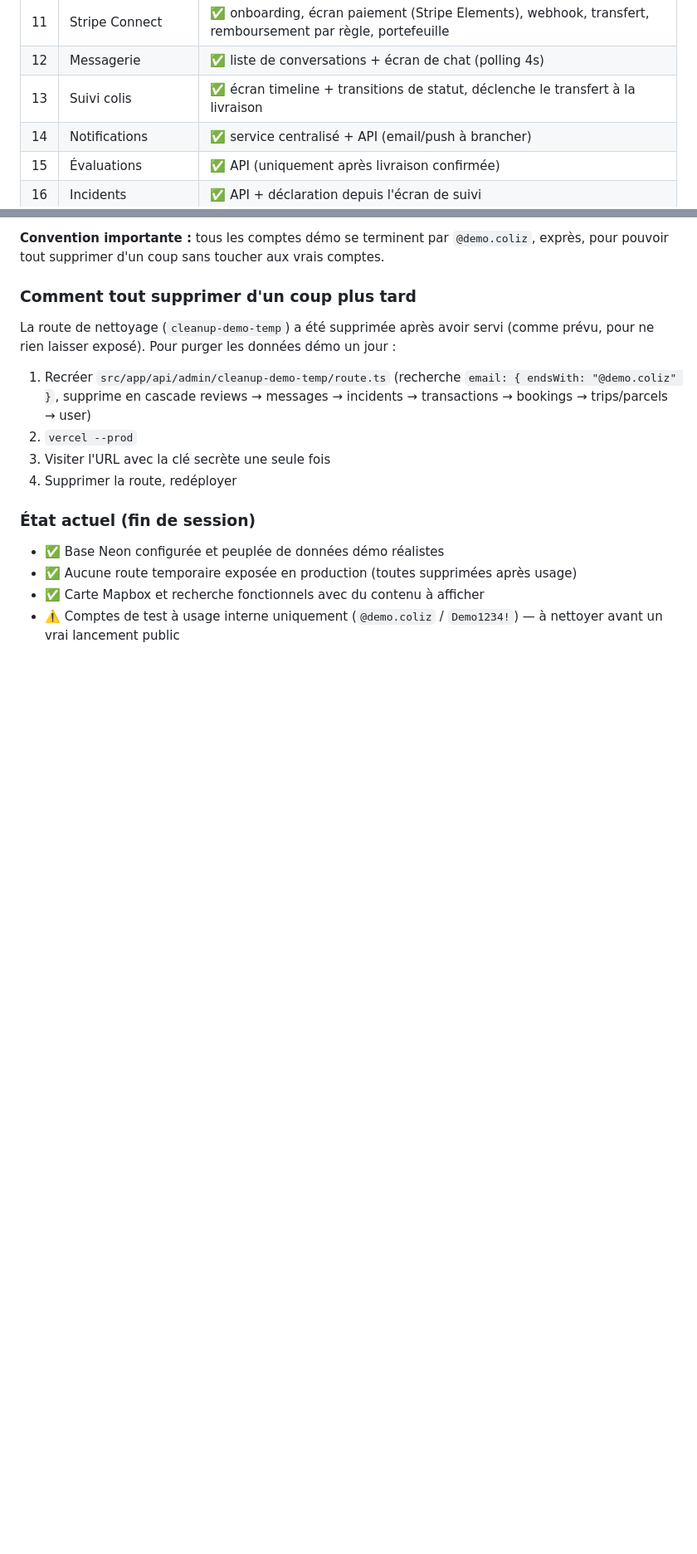
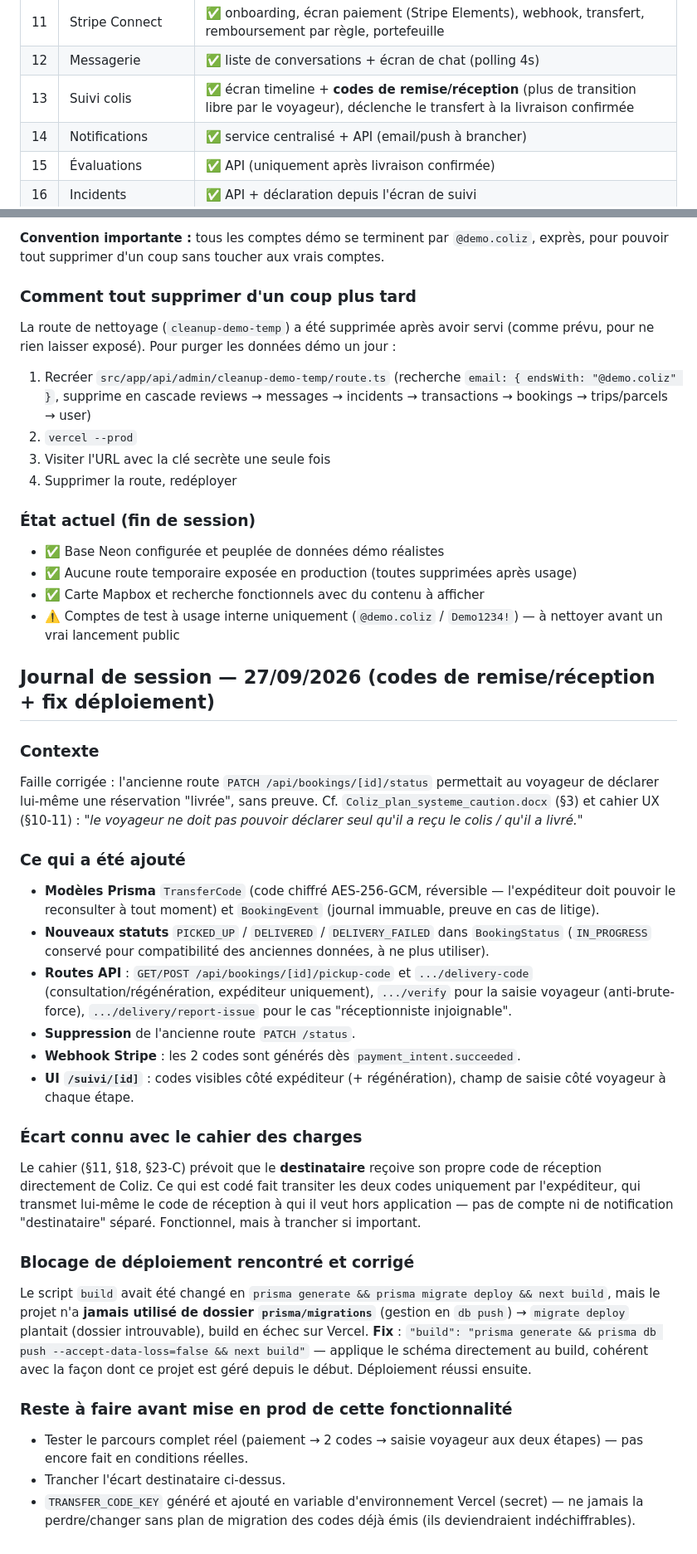
Before and after one commit to deen-tag/Coliz, a Markdown page: README.md, 2 parts joined by grey strips. Shown at 83% size. GitHub-like rendering; blank space fills up the shorter version.

```diff
--- a/README.md
+++ b/README.md
@@ -46,7 +46,7 @@ Palette (`tailwind.config.ts`) : bleu principal `#0B57D0`, dégradé badge
 | 10 | Réservation | ✅ écran récapitulatif + API (calcul commission/contribution/total) |
 | 11 | Stripe Connect | ✅ onboarding, écran paiement (Stripe Elements), webhook, transfert, remboursement par règle, portefeuille |
 | 12 | Messagerie | ✅ liste de conversations + écran de chat (polling 4s) |
-| 13 | Suivi colis | ✅ écran timeline + transitions de statut, déclenche le transfert à la livraison |
+| 13 | Suivi colis | ✅ écran timeline + **codes de remise/réception** (plus de transition libre par le voyageur), déclenche le transfert à la livraison confirmée |
 | 14 | Notifications | ✅ service centralisé + API (email/push à brancher) |
 | 15 | Évaluations | ✅ API (uniquement après livraison confirmée) |
 | 16 | Incidents | ✅ API + déclaration depuis l'écran de suivi |
@@ -135,3 +136,28 @@ La route de nettoyage (`cleanup-demo-temp`) a été supprimée après avoir serv
 - ✅ Aucune route temporaire exposée en production (toutes supprimées après usage)
 - ✅ Carte Mapbox et recherche fonctionnels avec du contenu à afficher
 - ⚠️ Comptes de test à usage interne uniquement (`@demo.coliz` / `Demo1234!`) — à nettoyer avant un vrai lancement public
+
+## Journal de session — 27/09/2026 (codes de remise/réception + fix déploiement)
+
+### Contexte
+Faille corrigée : l'ancienne route `PATCH /api/bookings/[id]/status` permettait au voyageur de déclarer lui-même une réservation "livrée", sans preuve. Cf. `Coliz_plan_systeme_caution.docx` (§3) et cahier UX (§10-11) : *"le voyageur ne doit pas pouvoir déclarer seul qu'il a reçu le colis / qu'il a livré."*
+
+### Ce qui a été ajouté
+- **Modèles Prisma** `TransferCode` (code chiffré AES-256-GCM, réversible — l'expéditeur doit pouvoir le reconsulter à tout moment) et `BookingEvent` (journal immuable, preuve en cas de litige).
+- **Nouveaux statuts** `PICKED_UP` / `DELIVERED` / `DELIVERY_FAILED` dans `BookingStatus` (`IN_PROGRESS` conservé pour compatibilité des anciennes données, à ne plus utiliser).
+- **Routes API** : `GET/POST /api/bookings/[id]/pickup-code` et `.../delivery-code` (consultation/régénération, expéditeur uniquement), `.../verify` pour la saisie voyageur (anti-brute-force), `.../delivery/report-issue` pour le cas "réceptionniste injoignable".
+- **Suppression** de l'ancienne route `PATCH /status`.
+- **Webhook Stripe** : les 2 codes sont générés dès `payment_intent.succeeded`.
+- **UI `/suivi/[id]`** : codes visibles côté expéditeur (+ régénération), champ de saisie côté voyageur à chaque étape.
+
+### Écart connu avec le cahier des charges
+Le cahier (§11, §18, §23-C) prévoit que le **destinataire** reçoive son propre code de réception directement de Coliz. Ce qui est codé fait transiter les deux codes uniquement par l'expéditeur, qui transmet lui-même le code de réception à qui il veut hors application — pas de compte ni de notification "destinataire" séparé. Fonctionnel, mais à trancher si important.
+
+### Blocage de déploiement rencontré et corrigé
+Le script `build` avait été changé en `prisma generate && prisma migrate deploy && next build`, mais le projet n'a **jamais utilisé de dossier `prisma/migrations`** (gestion en `db push`) → `migrate deploy` plantait (dossier introuvable), build en échec sur Vercel.
+**Fix** : `"build": "prisma generate && prisma db push --accept-data-loss=false && next build"` — applique le schéma directement au build, cohérent avec la façon dont ce projet est géré depuis le début. Déploiement réussi ensuite.
+
+### Reste à faire avant mise en prod de cette fonctionnalité
+- Tester le parcours complet réel (paiement → 2 codes → saisie voyageur aux deux étapes) — pas encore fait en conditions réelles.
+- Trancher l'écart destinataire ci-dessus.
+- `TRANSFER_CODE_KEY` généré et ajouté en variable d'environnement Vercel (secret) — ne jamais la perdre/changer sans plan de migration des codes déjà émis (ils deviendraient indéchiffrables).
```
Also changed, not shown: other parts of README.md (+1 -0 lines).
